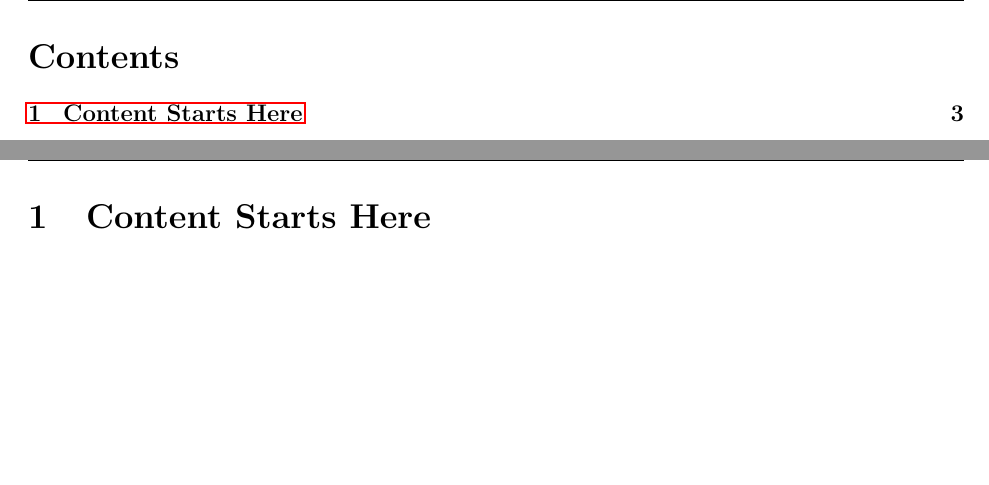
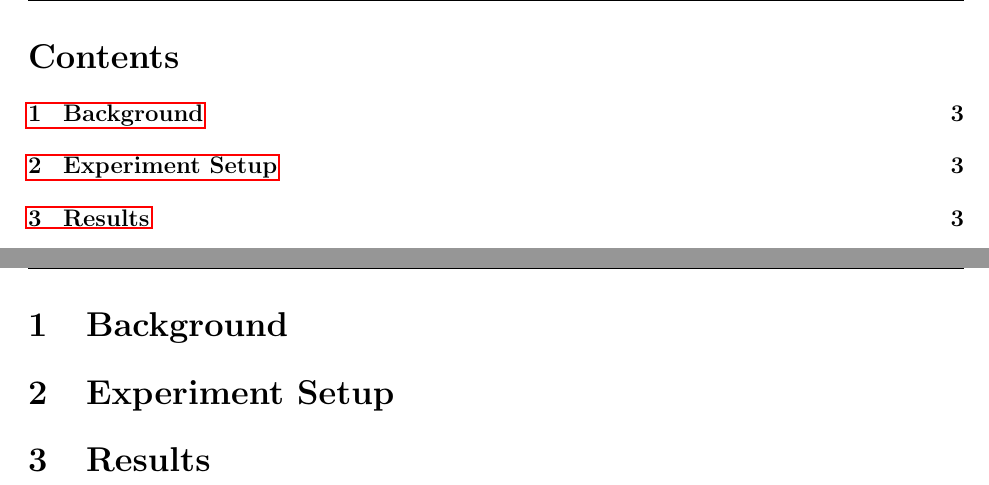
Before and after one commit to ggolish/EigenvalueMethods, a LaTeX document (report.tex): two parts of pages 2 and 3 of 3, joined at a grey line, cut so that both start at the same text, the shorter picture padded with empty space. Compiled offline with pdfLaTeX.

Commit message:
Added section headings.

```diff
--- a/report.tex
+++ b/report.tex
@@ -43,6 +43,8 @@
 
 \pagebreak
 
-\section{Content Starts Here}
+\section{Background}
+\section{Experiment Setup}
+\section{Results}
 
 \end{document}
```
Also changed, not shown: report.pdf.
